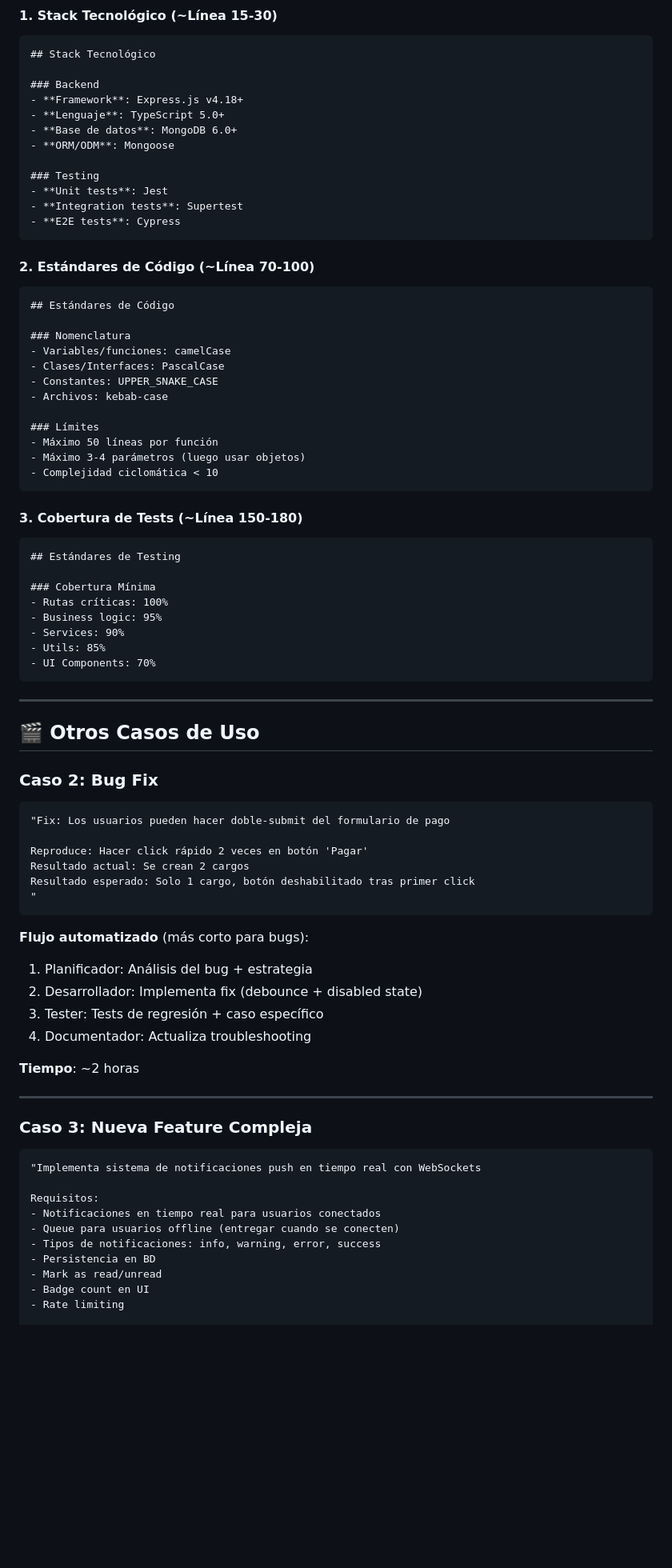
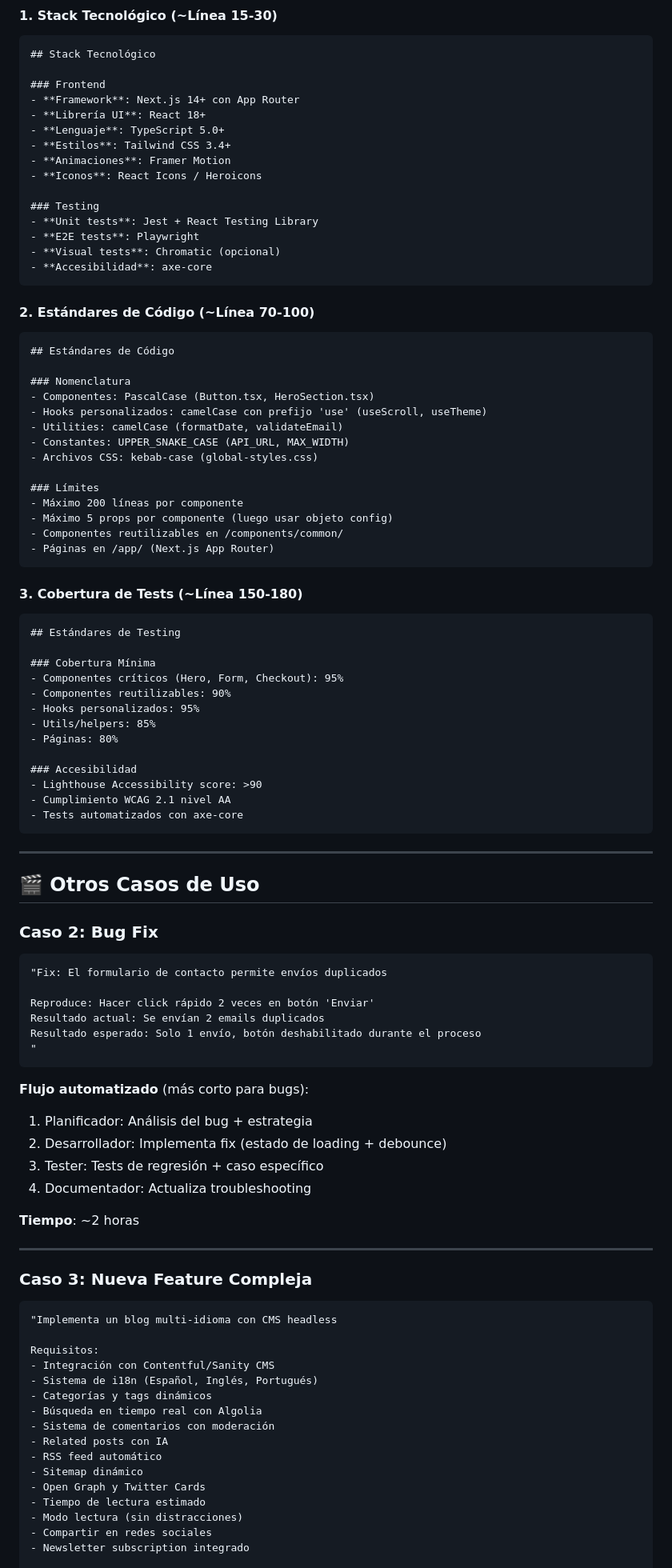
Before and after one commit to smoralb/Sistema-multiagentico, a Markdown page: README.md, the part around one of its changes. Shown at 80% size. Drawn GitHub-style; blank space fills up the shorter version.

````diff
--- a/README.md
+++ b/README.md
@@ -249,16 +270,19 @@ Este archivo es consultado por **TODOS los agentes** en **CADA fase**.
 ```markdown
 ## Stack Tecnológico
 
-### Backend
-- **Framework**: Express.js v4.18+
+### Frontend
+- **Framework**: Next.js 14+ con App Router
+- **Librería UI**: React 18+
 - **Lenguaje**: TypeScript 5.0+
-- **Base de datos**: MongoDB 6.0+
-- **ORM/ODM**: Mongoose
+- **Estilos**: Tailwind CSS 3.4+
+- **Animaciones**: Framer Motion
+- **Iconos**: React Icons / Heroicons
 
 ### Testing
-- **Unit tests**: Jest
-- **Integration tests**: Supertest
-- **E2E tests**: Cypress
+- **Unit tests**: Jest + React Testing Library
+- **E2E tests**: Playwright
+- **Visual tests**: Chromatic (opcional)
+- **Accesibilidad**: axe-core
 ```
 
 #### 2. **Estándares de Código** (~Línea 70-100)
@@ -266,15 +290,17 @@ Este archivo es consultado por **TODOS los agentes** en **CADA fase**.
 ## Estándares de Código
 
 ### Nomenclatura
-- Variables/funciones: camelCase
-- Clases/Interfaces: PascalCase
-- Constantes: UPPER_SNAKE_CASE
-- Archivos: kebab-case
+- Componentes: PascalCase (Button.tsx, HeroSection.tsx)
+- Hooks personalizados: camelCase con prefijo 'use' (useScroll, useTheme)
+- Utilities: camelCase (formatDate, validateEmail)
+- Constantes: UPPER_SNAKE_CASE (API_URL, MAX_WIDTH)
+- Archivos CSS: kebab-case (global-styles.css)
 
 ### Límites
-- Máximo 50 líneas por función
-- Máximo 3-4 parámetros (luego usar objetos)
-- Complejidad ciclomática < 10
+- Máximo 200 líneas por componente
+- Máximo 5 props por componente (luego usar objeto config)
+- Componentes reutilizables en /components/common/
+- Páginas en /app/ (Next.js App Router)
 ```
 
 #### 3. **Cobertura de Tests** (~Línea 150-180)
@@ -282,11 +308,16 @@ Este archivo es consultado por **TODOS los agentes** en **CADA fase**.
 ## Estándares de Testing
 
 ### Cobertura Mínima
-- Rutas críticas: 100%
-- Business logic: 95%
-- Services: 90%
-- Utils: 85%
-- UI Components: 70%
+- Componentes críticos (Hero, Form, Checkout): 95%
+- Componentes reutilizables: 90%
+- Hooks personalizados: 95%
+- Utils/helpers: 85%
+- Páginas: 80%
+
+### Accesibilidad
+- Lighthouse Accessibility score: >90
+- Cumplimiento WCAG 2.1 nivel AA
+- Tests automatizados con axe-core
 ```
 
 ---
@@ -295,17 +326,17 @@ Este archivo es consultado por **TODOS los agentes** en **CADA fase**.
 
 ### **Caso 2: Bug Fix**
 ```
-"Fix: Los usuarios pueden hacer doble-submit del formulario de pago
+"Fix: El formulario de contacto permite envíos duplicados
 
-Reproduce: Hacer click rápido 2 veces en botón 'Pagar'
-Resultado actual: Se crean 2 cargos
-Resultado esperado: Solo 1 cargo, botón deshabilitado tras primer click
+Reproduce: Hacer click rápido 2 veces en botón 'Enviar'
+Resultado actual: Se envían 2 emails duplicados
+Resultado esperado: Solo 1 envío, botón deshabilitado durante el proceso
 "
 ```
 
 **Flujo automatizado** (más corto para bugs):
 1. Planificador: Análisis del bug + estrategia
-2. Desarrollador: Implementa fix (debounce + disabled state)
+2. Desarrollador: Implementa fix (estado de loading + debounce)
 3. Tester: Tests de regresión + caso específico
 4. Documentador: Actualiza troubleshooting
 
@@ -315,14 +346,20 @@ Resultado esperado: Solo 1 cargo, botón deshabilitado tras primer click
 
 ### **Caso 3: Nueva Feature Compleja**
 ```
-"Implementa sistema de notificaciones push en tiempo real con WebSockets
+"Implementa un blog multi-idioma con CMS headless
 
 Requisitos:
-- Notificaciones en tiempo real para usuarios conectados
-- Queue para usuarios offline (entregar cuando se conecten)
-- Tipos de notificaciones: info, warning, error, success
-- Persistencia en BD
-- Mark as read/unread
-- Badge count en UI
-- Rate limiting
+- Integración con Contentful/Sanity CMS
+- Sistema de i18n (Español, Inglés, Portugués)
+- Categorías y tags dinámicos
+- Búsqueda en tiempo real con Algolia
+- Sistema de comentarios con moderación
+- Related posts con IA
+- RSS feed automático
+- Sitemap dinámico
+- Open Graph y Twitter Cards
+- Tiempo de lectura estimado
+- Modo lectura (sin distracciones)
+- Compartir en redes sociales
+- Newsletter subscription integrado
 
````
Also changed, not shown: other parts of README.md (+93 -32 lines).
